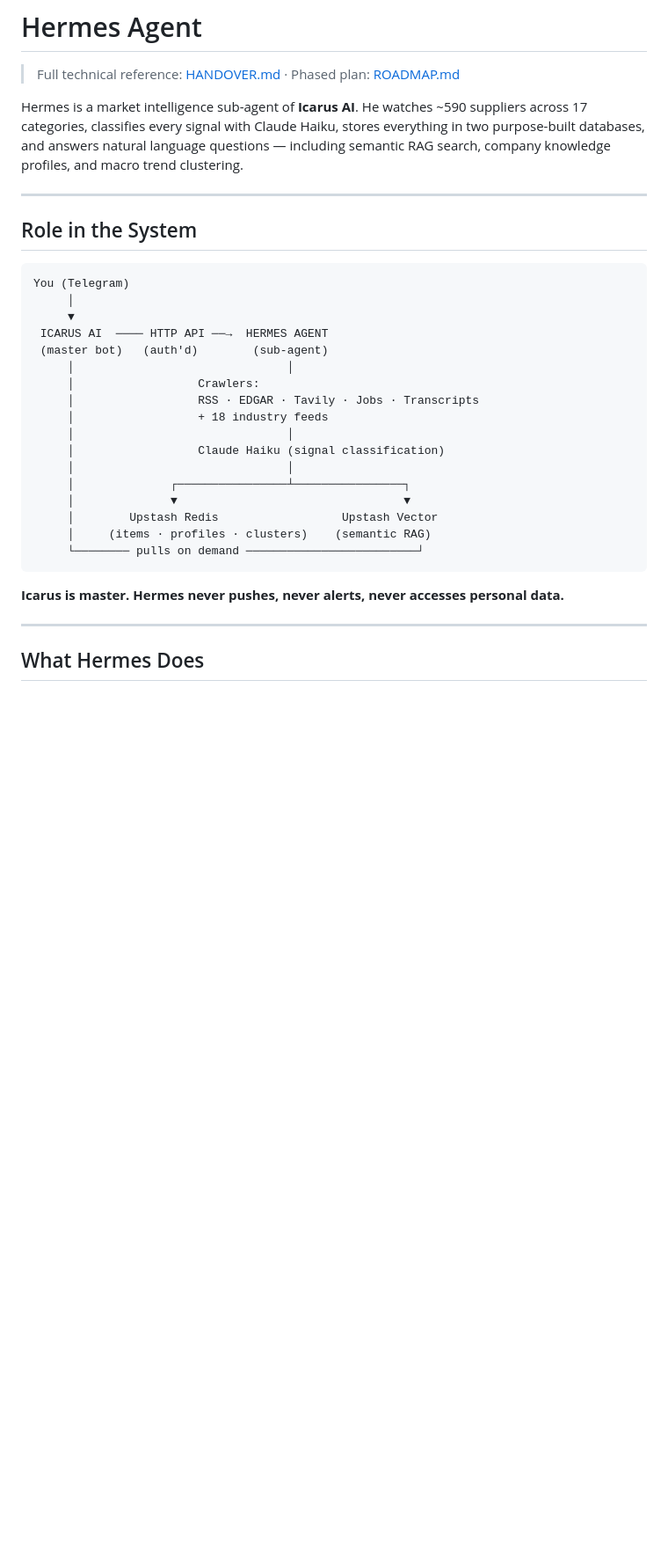
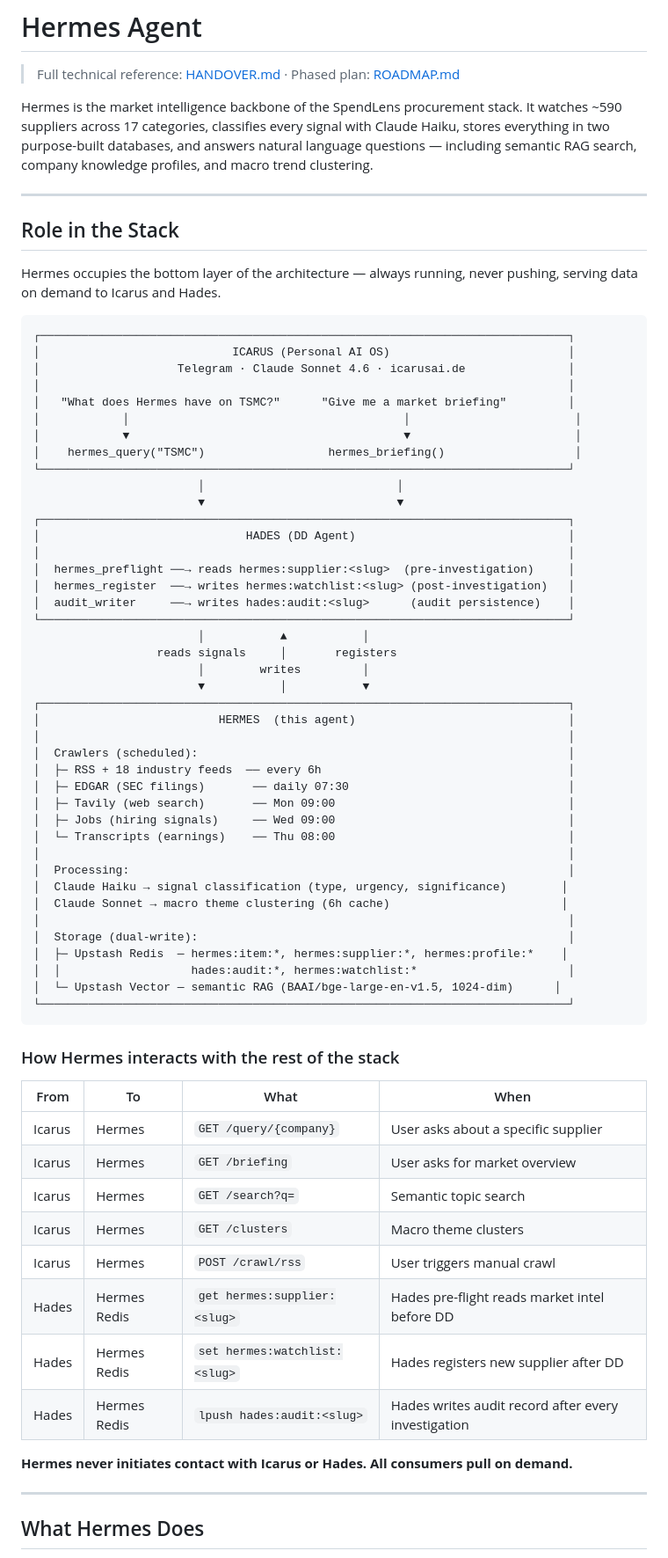
Before and after one commit to eugnmueller-87/hermes-agent, a Markdown page: README.md, the part around one of its changes. Shown at 88% size. GitHub-like rendering; blank space fills up the shorter version.

Commit message:
Update README — full stack role, Hades shared Redis integration, interaction table
Adds four-agent architecture diagram, Hades↔Hermes Redis key map,
consumer interaction table, and stack membership section.

Co-Authored-By: Claude Sonnet 4.6 <noreply@anthropic.com>

````diff
--- a/README.md
+++ b/README.md
@@ -2,33 +2,72 @@
 
 > Full technical reference: [HANDOVER.md](HANDOVER.md) · Phased plan: [ROADMAP.md](ROADMAP.md)
 
-Hermes is a market intelligence sub-agent of **Icarus AI**. He watches ~590 suppliers across 17 categories, classifies every signal with Claude Haiku, stores everything in two purpose-built databases, and answers natural language questions — including semantic RAG search, company knowledge profiles, and macro trend clustering.
+Hermes is the market intelligence backbone of the SpendLens procurement stack. It watches ~590 suppliers across 17 categories, classifies every signal with Claude Haiku, stores everything in two purpose-built databases, and answers natural language questions — including semantic RAG search, company knowledge profiles, and macro trend clustering.
 
 ---
 
-## Role in the System
+## Role in the Stack
+
+Hermes occupies the bottom layer of the architecture — always running, never pushing, serving data on demand to Icarus and Hades.
 
 ```
-You (Telegram)
-     │
-     ▼
- ICARUS AI  ──── HTTP API ──→  HERMES AGENT
- (master bot)   (auth'd)        (sub-agent)
-     │                               │
-     │                  Crawlers:
-     │                  RSS · EDGAR · Tavily · Jobs · Transcripts
-     │                  + 18 industry feeds
-     │                               │
-     │                  Claude Haiku (signal classification)
-     │                               │
-     │              ┌────────────────┴────────────────┐
-     │              ▼                                 ▼
-     │        Upstash Redis                  Upstash Vector
-     │     (items · profiles · clusters)    (semantic RAG)
-     └──────── pulls on demand ─────────────────────────┘
+┌─────────────────────────────────────────────────────────────────────────────┐
+│                            ICARUS (Personal AI OS)                          │
+│                    Telegram · Claude Sonnet 4.6 · icarusai.de               │
+│                                                                             │
+│   "What does Hermes have on TSMC?"      "Give me a market briefing"         │
+│            │                                        │                        │
+│            ▼                                        ▼                        │
+│    hermes_query("TSMC")                  hermes_briefing()                   │
+└─────────────────────────────────────────────────────────────────────────────┘
+                        │                            │
+                        ▼                            ▼
+┌─────────────────────────────────────────────────────────────────────────────┐
+│                              HADES (DD Agent)                               │
+│                                                                             │
+│  hermes_preflight ──→ reads hermes:supplier:<slug>  (pre-investigation)     │
+│  hermes_register  ──→ writes hermes:watchlist:<slug> (post-investigation)   │
+│  audit_writer     ──→ writes hades:audit:<slug>      (audit persistence)    │
+└─────────────────────────────────────────────────────────────────────────────┘
+                        │           ▲           │
+                  reads signals     │       registers
+                        │        writes         │
+                        ▼           │           ▼
+┌─────────────────────────────────────────────────────────────────────────────┐
+│                          HERMES  (this agent)                               │
+│                                                                             │
+│  Crawlers (scheduled):                                                      │
+│  ├─ RSS + 18 industry feeds  ── every 6h                                    │
+│  ├─ EDGAR (SEC filings)       ── daily 07:30                                │
+│  ├─ Tavily (web search)       ── Mon 09:00                                  │
+│  ├─ Jobs (hiring signals)     ── Wed 09:00                                  │
+│  └─ Transcripts (earnings)    ── Thu 08:00                                  │
+│                                                                             │
+│  Processing:                                                                │
+│  Claude Haiku → signal classification (type, urgency, significance)        │
+│  Claude Sonnet → macro theme clustering (6h cache)                         │
+│                                                                             │
+│  Storage (dual-write):                                                      │
+│  ├─ Upstash Redis  — hermes:item:*, hermes:supplier:*, hermes:profile:*    │
+│  │                   hades:audit:*, hermes:watchlist:*                      │
+│  └─ Upstash Vector — semantic RAG (BAAI/bge-large-en-v1.5, 1024-dim)      │
+└─────────────────────────────────────────────────────────────────────────────┘
 ```
 
-**Icarus is master. Hermes never pushes, never alerts, never accesses personal data.**
+### How Hermes interacts with the rest of the stack
+
+| From | To | What | When |
+|---|---|---|---|
+| Icarus | Hermes | `GET /query/{company}` | User asks about a specific supplier |
+| Icarus | Hermes | `GET /briefing` | User asks for market overview |
+| Icarus | Hermes | `GET /search?q=` | Semantic topic search |
+| Icarus | Hermes | `GET /clusters` | Macro theme clusters |
+| Icarus | Hermes | `POST /crawl/rss` | User triggers manual crawl |
+| Hades | Hermes Redis | `get hermes:supplier:<slug>` | Hades pre-flight reads market intel before DD |
+| Hades | Hermes Redis | `set hermes:watchlist:<slug>` | Hades registers new supplier after DD |
+| Hades | Hermes Redis | `lpush hades:audit:<slug>` | Hades writes audit record after every investigation |
+
+**Hermes never initiates contact with Icarus or Hades. All consumers pull on demand.**
 
 ---
 
````
Also changed, not shown: other parts of README.md (+24 -10 lines).
